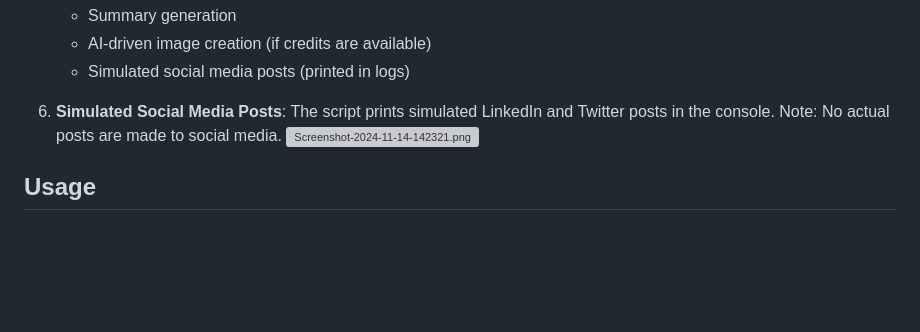
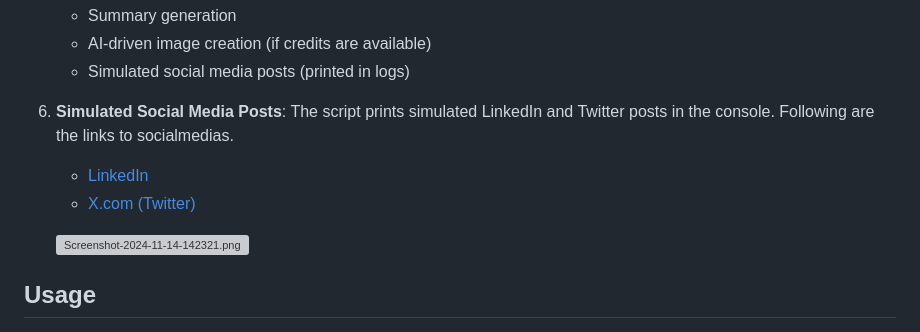
Before and after one commit to Akhancode/automate_content, a Markdown page: README.md, the part around the change. Rendered like a GitHub page; blank space fills up the shorter version; grey boxes are pictures that could not be loaded.

```diff
--- a/README.md
+++ b/README.md
@@ -104,7 +104,11 @@ This project automates the process of detecting new articles from a JSON feed, g
     - AI-driven image creation (if credits are available)
     - Simulated social media posts (printed in logs)
 
-7. **Simulated Social Media Posts**: The script prints simulated LinkedIn and Twitter posts in the console. Note: No actual posts are made to     social media.
+7. **Simulated Social Media Posts**: The script prints simulated LinkedIn and Twitter posts in the console.
+    Following are the links to socialmedias.
+    - [LinkedIn ](https://www.linkedin.com/in/f-schuppe-4b6588338/recent-activity/all/)
+    - [X.com (Twitter) ](https://x.com/SchuppeFelicia)
+
    [![Screenshot-2024-11-14-142321.png](https://i.postimg.cc/JngyS25S/Screenshot-2024-11-14-142321.png)](https://postimg.cc/34XJv96Z)
 
 
```
